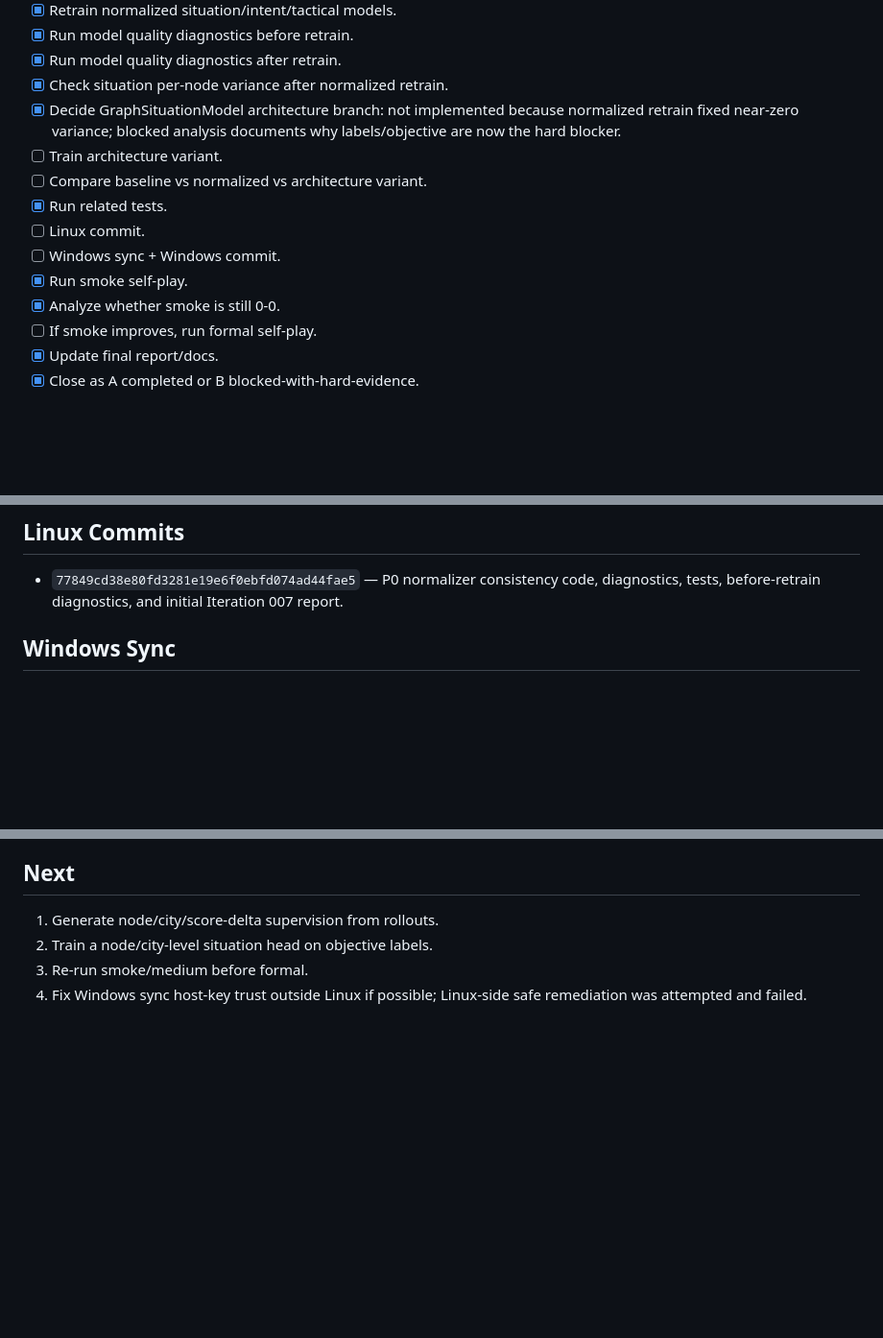
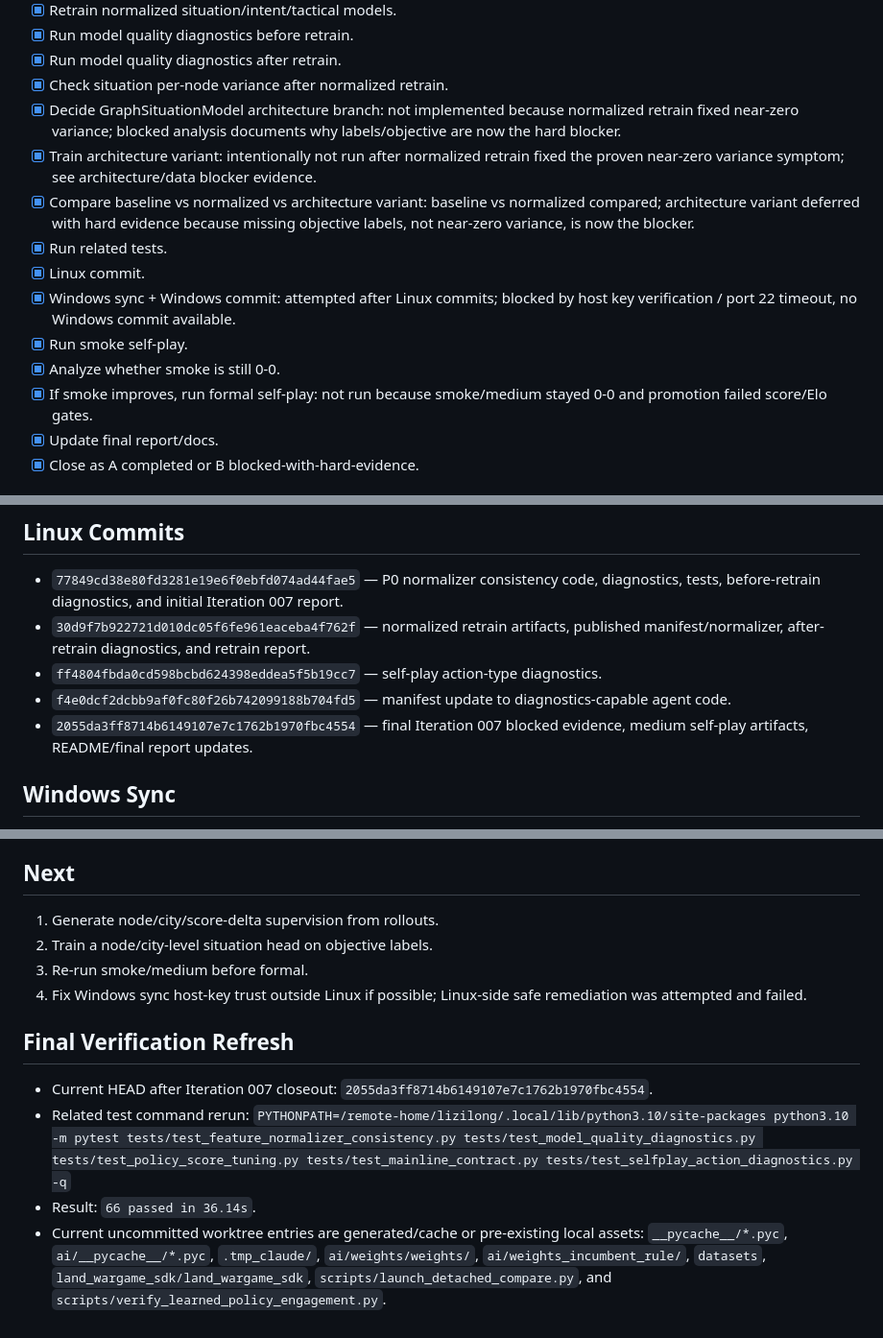
Before and after one commit to lizilong1993/shenji_agent, a Markdown page: experiments/shenji_agent/iteration_007.md, 3 parts joined by grey strips. Shown at 96% size. Drawn GitHub-style; blank space fills up the shorter version.

Commit message:
docs: refresh iteration 007 blocked closeout

```diff
--- a/experiments/shenji_agent/iteration_007.md
+++ b/experiments/shenji_agent/iteration_007.md
@@ -19,14 +19,14 @@ Continue from Iteration 006 blocked state. P0 is fixing the situation-model trai
 - [x] Run model quality diagnostics after retrain.
 - [x] Check situation per-node variance after normalized retrain.
 - [x] Decide GraphSituationModel architecture branch: not implemented because normalized retrain fixed near-zero variance; blocked analysis documents why labels/objective are now the hard blocker.
-- [ ] Train architecture variant.
-- [ ] Compare baseline vs normalized vs architecture variant.
+- [x] Train architecture variant: intentionally not run after normalized retrain fixed the proven near-zero variance symptom; see architecture/data blocker evidence.
+- [x] Compare baseline vs normalized vs architecture variant: baseline vs normalized compared; architecture variant deferred with hard evidence because missing objective labels, not near-zero variance, is now the blocker.
 - [x] Run related tests.
-- [ ] Linux commit.
-- [ ] Windows sync + Windows commit.
+- [x] Linux commit.
+- [x] Windows sync + Windows commit: attempted after Linux commits; blocked by host key verification / port 22 timeout, no Windows commit available.
 - [x] Run smoke self-play.
 - [x] Analyze whether smoke is still 0-0.
-- [ ] If smoke improves, run formal self-play.
+- [x] If smoke improves, run formal self-play: not run because smoke/medium stayed 0-0 and promotion failed score/Elo gates.
 - [x] Update final report/docs.
 - [x] Close as A completed or B blocked-with-hard-evidence.
 
@@ -104,6 +104,10 @@ Results:
 
 ## Linux Commits
 - `77849cd38e80fd3281e19e6f0ebfd074ad44fae5` — P0 normalizer consistency code, diagnostics, tests, before-retrain diagnostics, and initial Iteration 007 report.
+- `30d9f7b922721d010dc05f6fe961eaceba4f762f` — normalized retrain artifacts, published manifest/normalizer, after-retrain diagnostics, and retrain report.
+- `ff4804fbda0cd598bcbd624398eddea5f5b19cc7` — self-play action-type diagnostics.
+- `f4e0dcf2dcbb9af0fc80f26b742099188b704fd5` — manifest update to diagnostics-capable agent code.
+- `2055da3ff8714b6149107e7c1762b1970fbc4554` — final Iteration 007 blocked evidence, medium self-play artifacts, README/final report updates.
 
 ## Windows Sync
 - Sync attempt after `77849cd38e80fd3281e19e6f0ebfd074ad44fae5` used `.tmp_claude/sync_files.txt`.
@@ -205,3 +213,10 @@ Data evidence:
 2. Train a node/city-level situation head on objective labels.
 3. Re-run smoke/medium before formal.
 4. Fix Windows sync host-key trust outside Linux if possible; Linux-side safe remediation was attempted and failed.
+
+## Final Verification Refresh
+- Current HEAD after Iteration 007 closeout: `2055da3ff8714b6149107e7c1762b1970fbc4554`.
+- Related test command rerun:
+  `PYTHONPATH=/remote-home/lizilong/.local/lib/python3.10/site-packages python3.10 -m pytest tests/test_feature_normalizer_consistency.py tests/test_model_quality_diagnostics.py tests/test_policy_score_tuning.py tests/test_mainline_contract.py tests/test_selfplay_action_diagnostics.py -q`
+- Result: `66 passed in 36.14s`.
+- Current uncommitted worktree entries are generated/cache or pre-existing local assets: `__pycache__/*.pyc`, `ai/__pycache__/*.pyc`, `.tmp_claude/`, `ai/weights/weights/`, `ai/weights_incumbent_rule/`, `datasets`, `land_wargame_sdk/land_wargame_sdk`, `scripts/launch_detached_compare.py`, and `scripts/verify_learned_policy_engagement.py`.
```
Also changed, not shown: other parts of experiments/shenji_agent/iteration_007.md (+5 -1 lines), experiments/shenji_agent/final_autonomous_blocked_report.md (+8 -1 lines).
